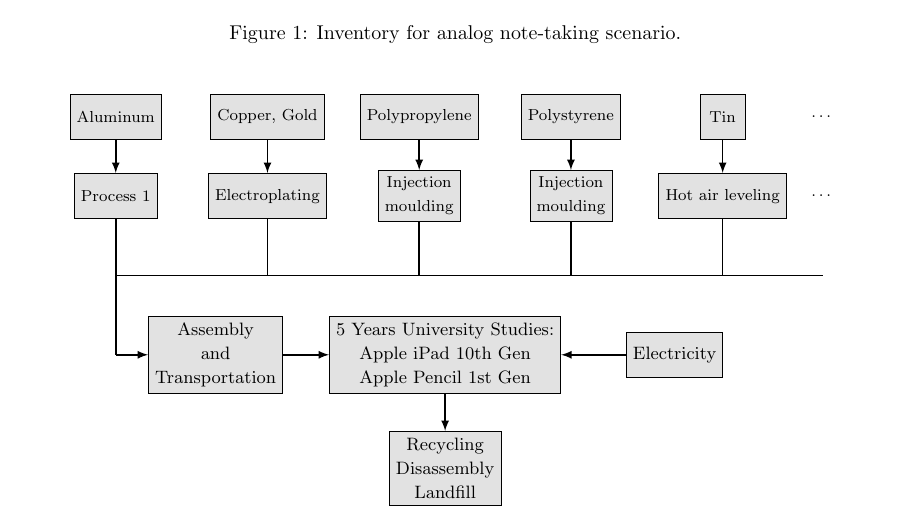
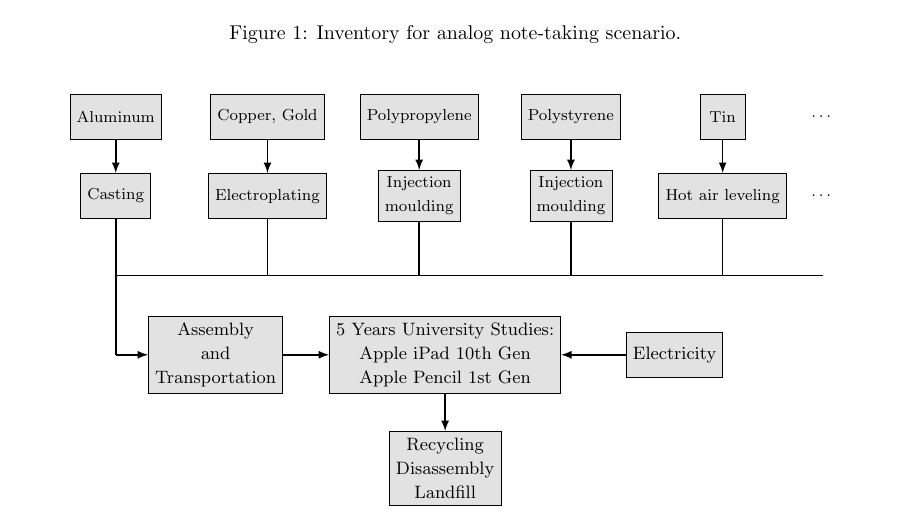
Before and after one commit to carlosaduranc/ecodesign, a LaTeX document (2023_Asencio_Duran.tex, which reads sections/model_description.tex): part of page 5 of 23, cut so that both start at the same text. Compiled offline with pdfLaTeX.

Commit message:
updated manufacturing process ipad housing

```diff
--- a/sections/model_description.tex
+++ b/sections/model_description.tex
@@ -95,7 +95,7 @@
     \node(dots1)[blank, right of=raw_mat5, xshift=0.05\textwidth]
     {\footnotesize{\dots}};
 
-    \node(process1)[unit, below of=raw_mat1, yshift=-0.4cm]{\footnotesize{Process 1}};
+    \node(process1)[unit, below of=raw_mat1, yshift=-0.4cm]{\footnotesize{Casting}};
     \node(process2)[unit, below of=raw_mat2, yshift=-0.4cm]{\footnotesize{Electroplating}};
     \node(process3)[unit, below of=raw_mat3, yshift=-0.4cm]{\footnotesize{Injection}\\\footnotesize{moulding}};
     \node(process4)[unit, below of=raw_mat4, yshift=-0.4cm]{\footnotesize{Injection}\\\footnotesize{moulding}};
```
